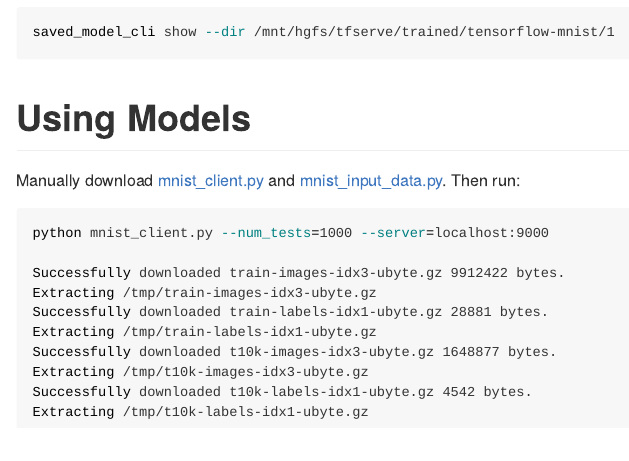
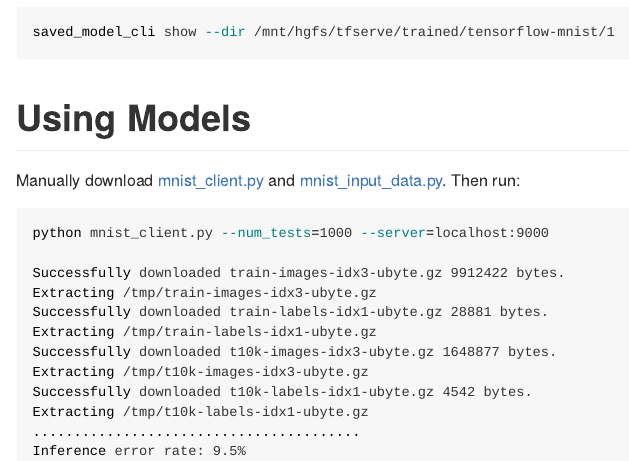
Before and after one commit to rstudio/tfdeploy, an R Markdown document (README.Rmd): the page in a window 1100 px wide, from 4840 px down. The pictures show the output file README.md that the author committed with the source, drawn offline in the style of GitHub; long lines of code are wrapped.

Commit message:
add result to client run

````diff
--- a/README.Rmd
+++ b/README.Rmd
@@ -197,4 +197,6 @@ Successfully downloaded t10k-images-idx3-ubyte.gz 1648877 bytes.
 Extracting /tmp/t10k-images-idx3-ubyte.gz
 Successfully downloaded t10k-labels-idx1-ubyte.gz 4542 bytes.
 Extracting /tmp/t10k-labels-idx1-ubyte.gz
+........................................
+Inference error rate: 9.5%
 ```
````
Also changed, not shown: README.md.
